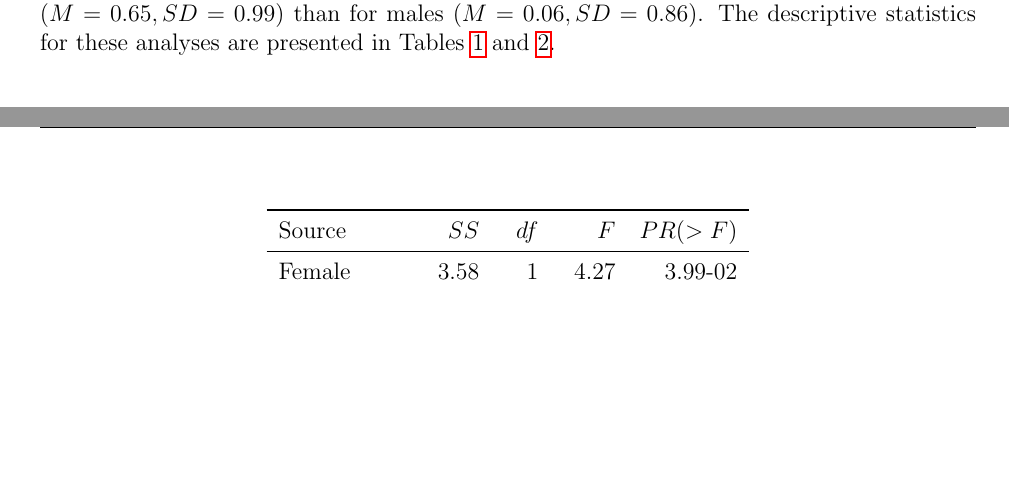
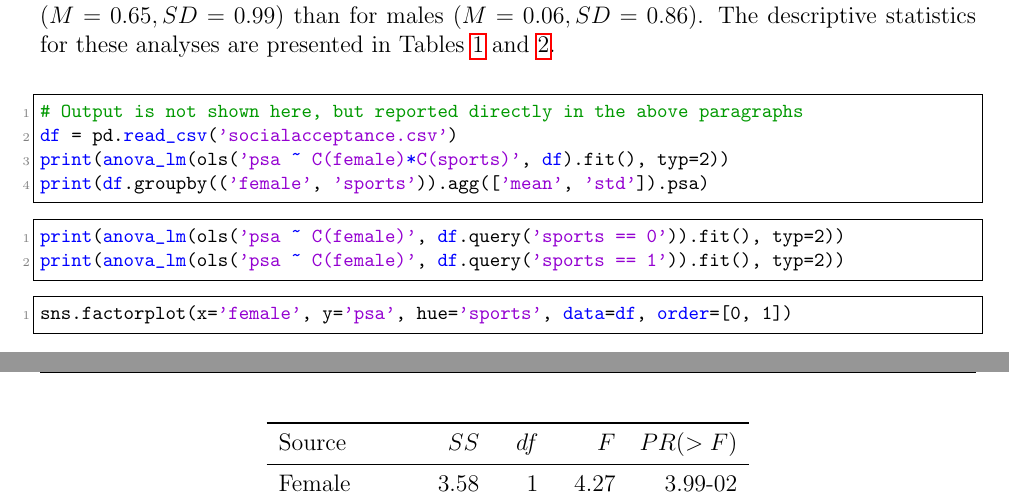
Before and after one commit to karasinski/PSC-204A, a LaTeX problem sheet (Final/final.tex): two parts of pages 7 and 8 of 13, joined at a grey line, cut so that both start at the same text, the shorter picture padded with empty space. The pictures show the PDF file Final/final.pdf that the author committed with the source.

Commit message:
add source for problem 3

```diff
--- a/Final/final.tex
+++ b/Final/final.tex
@@ -304,6 +304,13 @@ The main effect of biological sex yielded an F ratio of $F(1, 196) = 4.27, p < .
 
 An analysis of simple effects showed that the effect of biological sex was significant for sports, $F(1, 99) = 10.1, p < 0.01$, but not for other extracurriculars, $F(1, 97) = 0.1, p = 0.75$. Therefore, there is no evidence that biological sex effects PSA for students participating in other extracurriculars. For females, sports extracurriculars showed a larger adolescent PSA $(M=0.65, SD=0.99)$ than for males $(M=0.06, SD=0.86)$. The descriptive statistics for these analyses are presented in Tables~\ref{psa1} and~\ref{psa2}. \\
 
+\begin{lstlisting}
+# Output is not shown here, but reported directly in the above paragraphs
+df = pd.read_csv('socialacceptance.csv')
+print(anova_lm(ols('psa ~ C(female)*C(sports)', df).fit(), typ=2))
+print(df.groupby(('female', 'sports')).agg(['mean', 'std']).psa)
+\end{lstlisting}
+
 \begin{table}[h!]
 \begin{center}
 \begin{tabular}{lrrrr}
@@ -321,6 +328,11 @@ Residual      & 164.24 & 196 &       &           \\
 \label{psa1}
 \end{table}
 
+\begin{lstlisting}
+print(anova_lm(ols('psa ~ C(female)', df.query('sports == 0')).fit(), typ=2))
+print(anova_lm(ols('psa ~ C(female)', df.query('sports == 1')).fit(), typ=2))
+\end{lstlisting}
+
 \begin{table}[htdp]
 \begin{center}
 \begin{tabular}{l r r r r r}
@@ -336,6 +348,10 @@ Source & $SS$ & $df$ & $F$ & $PR(>F)$ \\
 \caption{Simple Effects Analysis for Adolescent PSA Study}
 \label{psa2}
 \end{table}
+
+\begin{lstlisting}
+sns.factorplot(x='female', y='psa', hue='sports', data=df, order=[0, 1])
+\end{lstlisting}
 
 \begin{figure}[h!]
 \begin{center}
```
Also changed, not shown: Final/final.pdf.
